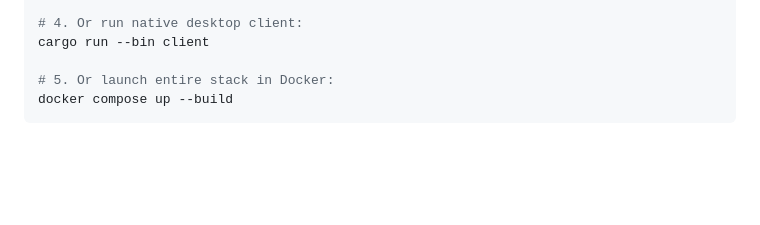
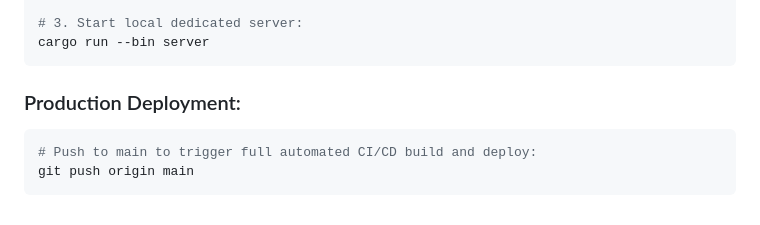
Before and after one commit to Jfare/rts-bevy, a Markdown page: IMPLEMENTATION_PLAN.md, the part around one of its changes. GitHub-like rendering; blank space fills up the shorter version.

````diff
--- a/IMPLEMENTATION_PLAN.md
+++ b/IMPLEMENTATION_PLAN.md
@@ -163,8 +193,11 @@ cargo run --bin server
 trunk serve --open
 
-# 4. Or run native desktop client:
-cargo run --bin client
+# 3. Start local dedicated server:
+cargo run --bin server
+```
 
-# 5. Or launch entire stack in Docker:
-docker compose up --build
+### Production Deployment:
+```bash
+# Push to main to trigger full automated CI/CD build and deploy:
+git push origin main
 ```
````
Also changed, not shown: other parts of IMPLEMENTATION_PLAN.md (+57 -27 lines), deployment.md (+36 -18 lines).
